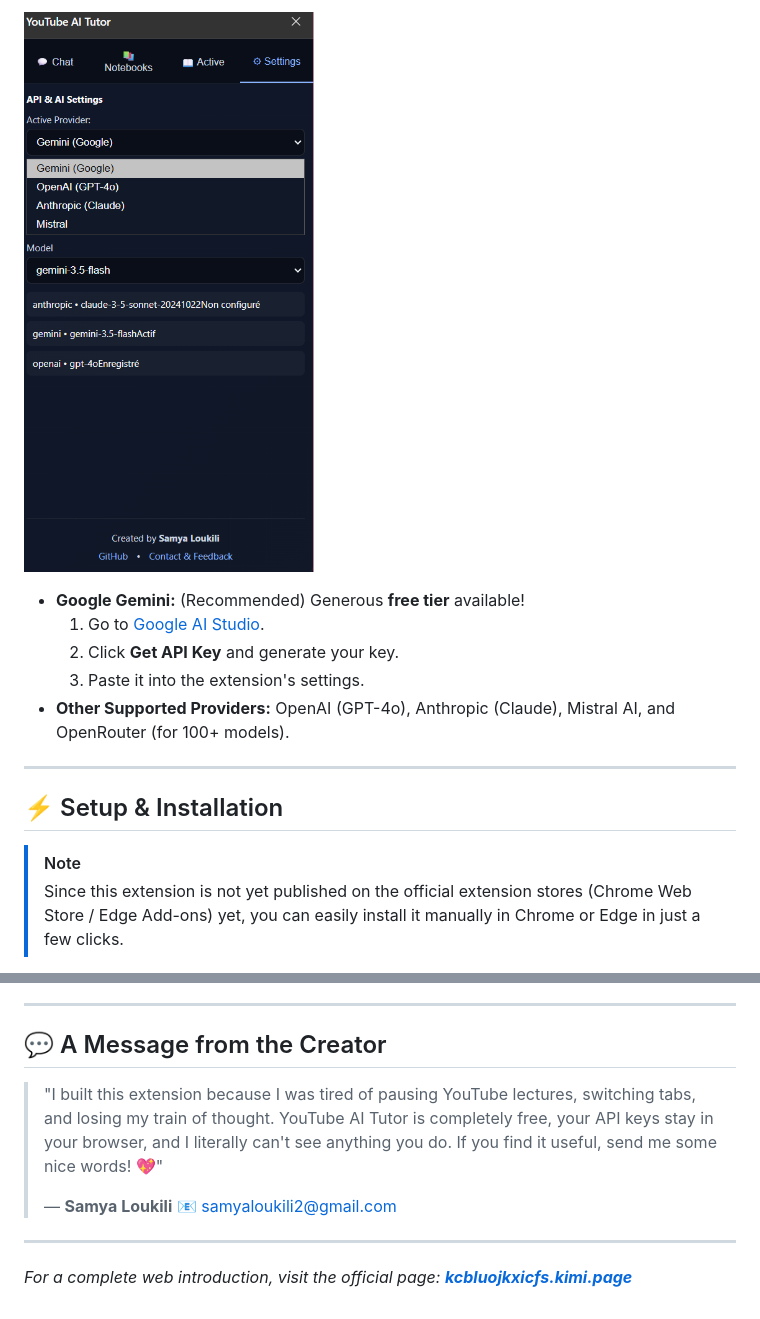
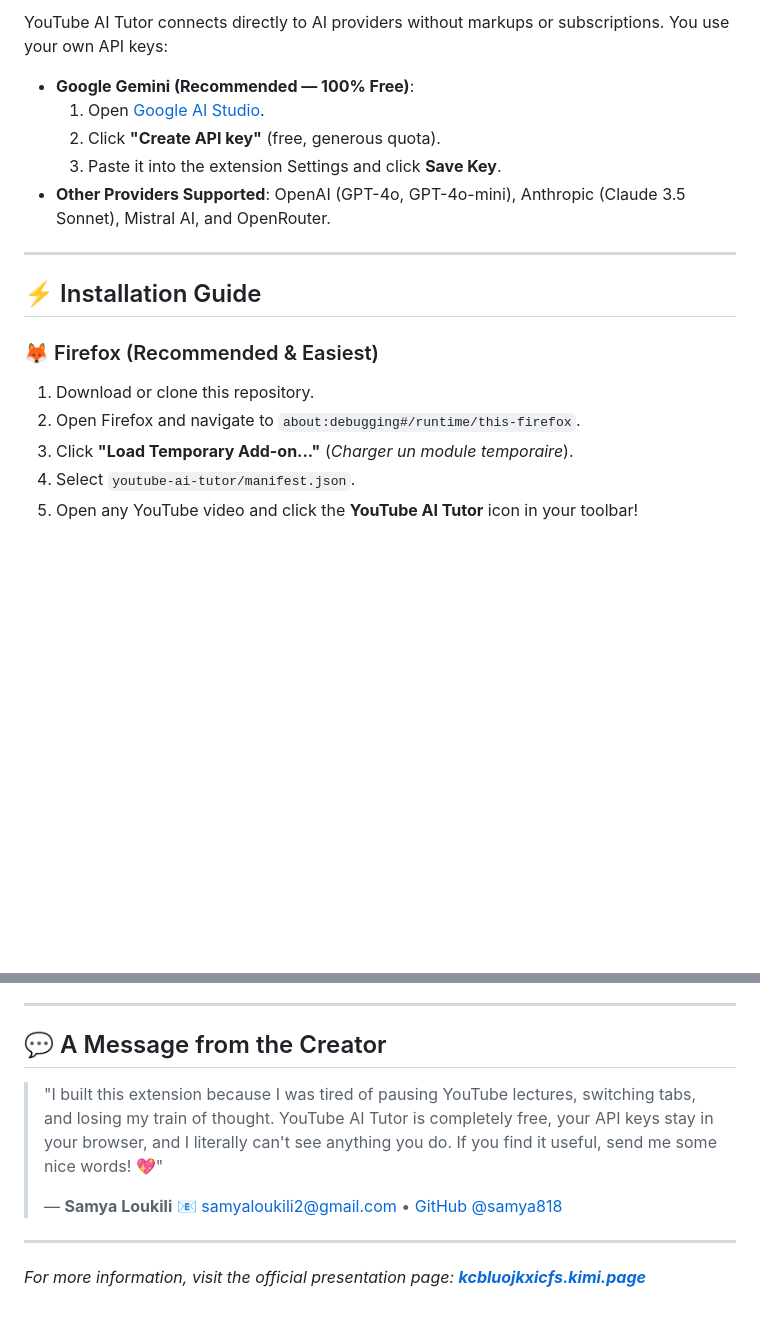
Before and after one commit to samya818/youtube-AI-extension, a Markdown page: README.md, 2 parts joined by grey strips. GitHub-like rendering; blank space fills up the shorter version.

```diff
--- a/README.md
+++ b/README.md
@@ -61,16 +51,20 @@ No middleman, no subscription, no hidden markups. You use your own API keys dire
 
-![API Keys Setup](images/image7.png)
+YouTube AI Tutor connects directly to AI providers without markups or subscriptions. You use your own API keys:
 
-* **Google Gemini:** (Recommended) Generous **free tier** available!
-  1. Go to [Google AI Studio](https://aistudio.google.com/).
-  2. Click **Get API Key** and generate your key.
-  3. Paste it into the extension's settings.
-* **Other Supported Providers:** OpenAI (GPT-4o), Anthropic (Claude), Mistral AI, and OpenRouter (for 100+ models).
+* **Google Gemini (Recommended — 100% Free)**:
+  1. Open [Google AI Studio](https://aistudio.google.com/app/apikey).
+  2. Click **"Create API key"** (free, generous quota).
+  3. Paste it into the extension Settings and click **Save Key**.
+* **Other Providers Supported**: OpenAI (GPT-4o, GPT-4o-mini), Anthropic (Claude 3.5 Sonnet), Mistral AI, and OpenRouter.
 
 ---
 
-## ⚡ Setup & Installation
+## ⚡ Installation Guide
 
-> [!NOTE]
-> Since this extension is not yet published on the official extension stores (Chrome Web Store / Edge Add-ons) yet, you can easily install it manually in Chrome or Edge in just a few clicks.
+### 🦊 Firefox (Recommended & Easiest)
+1. Download or clone this repository.
+2. Open Firefox and navigate to `about:debugging#/runtime/this-firefox`.
+3. Click **"Load Temporary Add-on..."** (*Charger un module temporaire*).
+4. Select `youtube-ai-tutor/manifest.json`.
+5. Open any YouTube video and click the **YouTube AI Tutor** icon in your toolbar!
 
@@ -109,9 +86,10 @@ No middleman, no subscription, no hidden markups. You use your own API keys dire
 ---
 
 ## 💬 A Message from the Creator
+
 > "I built this extension because I was tired of pausing YouTube lectures, switching tabs, and losing my train of thought. YouTube AI Tutor is completely free, your API keys stay in your browser, and I literally can't see anything you do. If you find it useful, send me some nice words! 💖"
 >
-> — **Samya Loukili** 📧 [samyaloukili2@gmail.com](mailto:samyaloukili2@gmail.com)
+> — **Samya Loukili** 📧 [samyaloukili2@gmail.com](mailto:samyaloukili2@gmail.com) • [GitHub @samya818](https://github.com/samya818)
 
 ---
-*For a complete web introduction, visit the official page: **[kcbluojkxicfs.kimi.page](https://kcbluojkxicfs.kimi.page/)***
+*For more information, visit the official presentation page: **[kcbluojkxicfs.kimi.page](https://kcbluojkxicfs.kimi.page/)***
```
Also changed, not shown: other parts of README.md (+39 -66 lines).
